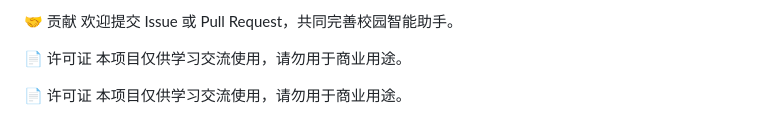
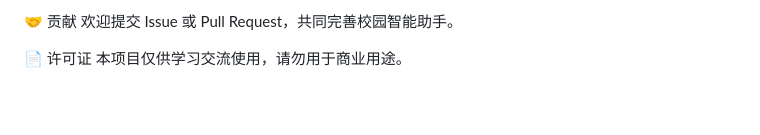
Before and after one commit to L-money2591/campus_assistant, a Markdown page: README.md, the part around the change. Drawn GitHub-style; blank space fills up the shorter version.

Commit message:
docs: 删除 README 重复的许可证段落

```diff
--- a/README.md
+++ b/README.md
@@ -159,6 +159,3 @@ Torch：深度学习后端
 
 📄 许可证
 本项目仅供学习交流使用，请勿用于商业用途。
-
-📄 许可证
-本项目仅供学习交流使用，请勿用于商业用途。
```
